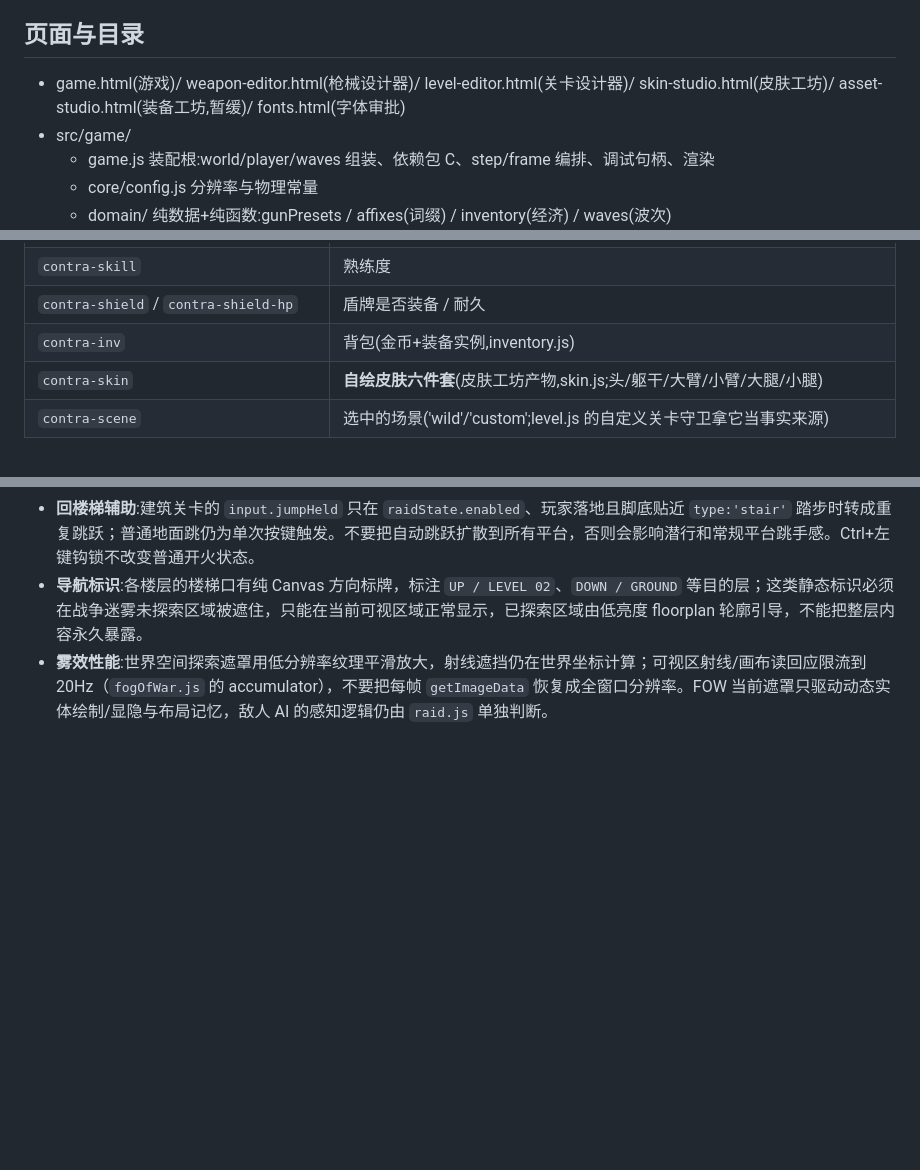
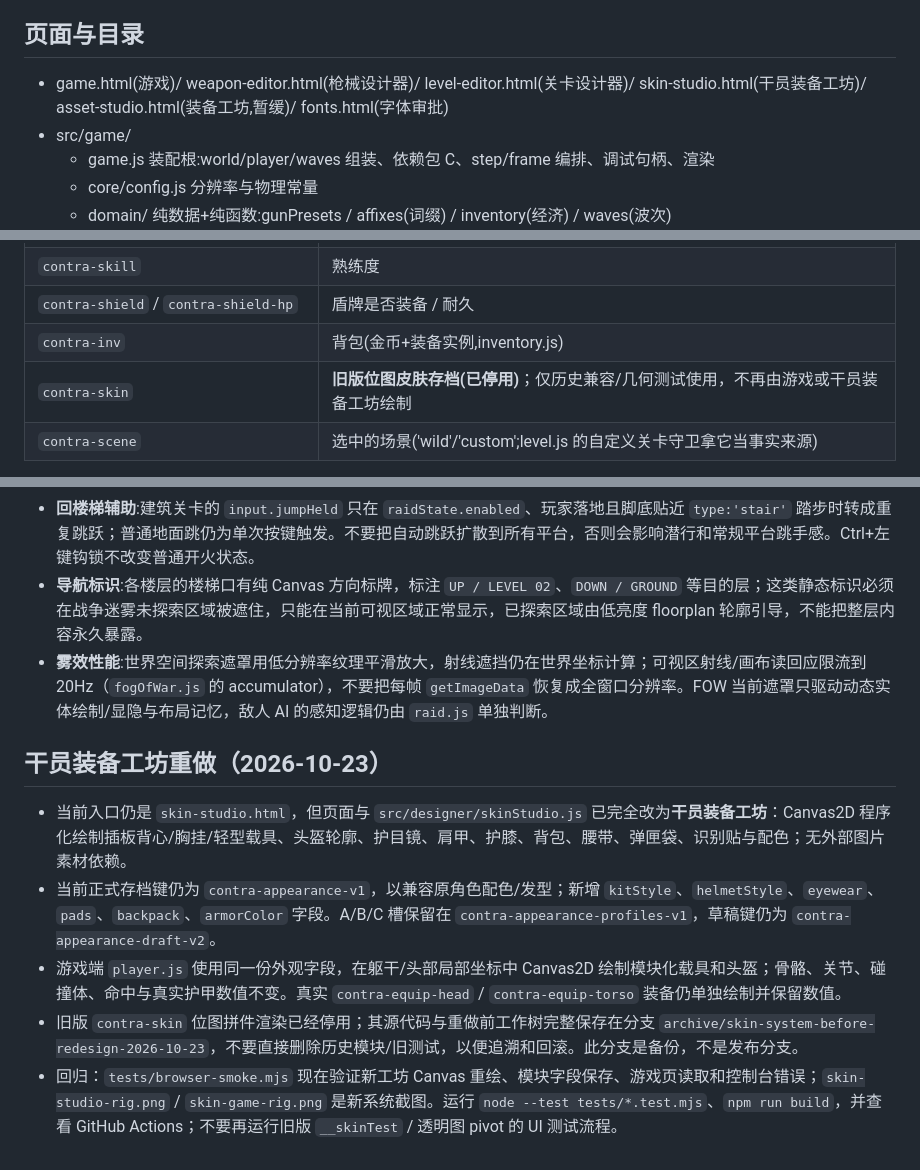
Before and after one commit to hejinlin0824/2ddoll-game, a Markdown page: AGENT.md, 3 parts joined by grey strips. GitHub-like rendering; blank space fills up the shorter version.

Commit message:
docs: record procedural operator armory redesign and legacy archive

```diff
--- a/AGENT.md
+++ b/AGENT.md
@@ -25,7 +25,7 @@
 ## 页面与目录
 
 - game.html(游戏)/ weapon-editor.html(枪械设计器)/ level-editor.html(关卡设计器)/
-  skin-studio.html(皮肤工坊)/ asset-studio.html(装备工坊,暂缓)/ fonts.html(字体审批)
+  skin-studio.html(干员装备工坊)/ asset-studio.html(装备工坊,暂缓)/ fonts.html(字体审批)
 - src/game/
   - game.js          装配根:world/player/waves 组装、依赖包 C、step/frame 编排、调试句柄、渲染
   - core/config.js   分辨率与物理常量
@@ -140,7 +140,7 @@ class,不写样式);设计令牌在 `:root`:--bg-0 #070b13 深钢蓝底 / --ambe
 | `contra-skill` | 熟练度 |
 | `contra-shield` / `contra-shield-hp` | 盾牌是否装备 / 耐久 |
 | `contra-inv` | 背包(金币+装备实例,inventory.js) |
-| `contra-skin` | **自绘皮肤六件套**(皮肤工坊产物,skin.js;头/躯干/大臂/小臂/大腿/小腿) |
+| `contra-skin` | **旧版位图皮肤存档(已停用)**；仅历史兼容/几何测试使用，不再由游戏或干员装备工坊绘制 |
 | `contra-scene` | 选中的场景('wild'/'custom';level.js 的自定义关卡守卫拿它当事实来源) |
 
 - 主武器:双手 IK 持枪,8.5 发/秒,弹 6→34 m/s,镜头微震;副武器手枪:单手 0.22m、4 发/秒。
@@ -636,3 +636,12 @@ class,不写样式);设计令牌在 `:root`:--bg-0 #070b13 深钢蓝底 / --ambe
 - **回楼梯辅助**:建筑关卡的 `input.jumpHeld` 只在 `raidState.enabled`、玩家落地且脚底贴近 `type:'stair'` 踏步时转成重复跳跃；普通地面跳仍为单次按键触发。不要把自动跳跃扩散到所有平台，否则会影响潜行和常规平台跳手感。Ctrl+左键钩锁不改变普通开火状态。
 - **导航标识**:各楼层的楼梯口有纯 Canvas 方向标牌，标注 `UP / LEVEL 02`、`DOWN / GROUND` 等目的层；这类静态标识必须在战争迷雾未探索区域被遮住，只能在当前可视区域正常显示，已探索区域由低亮度 floorplan 轮廓引导，不能把整层内容永久暴露。
 - **雾效性能**:世界空间探索遮罩用低分辨率纹理平滑放大，射线遮挡仍在世界坐标计算；可视区射线/画布读回应限流到 20Hz（`fogOfWar.js` 的 accumulator），不要把每帧 `getImageData` 恢复成全窗口分辨率。FOW 当前遮罩只驱动动态实体绘制/显隐与布局记忆，敌人 AI 的感知逻辑仍由 `raid.js` 单独判断。
+
+
+## 干员装备工坊重做（2026-10-23）
+
+- 当前入口仍是 `skin-studio.html`，但页面与 `src/designer/skinStudio.js` 已完全改为**干员装备工坊**：Canvas2D 程序化绘制插板背心/胸挂/轻型载具、头盔轮廓、护目镜、肩甲、护膝、背包、腰带、弹匣袋、识别贴与配色；无外部图片素材依赖。
+- 当前正式存档键仍为 `contra-appearance-v1`，以兼容原角色配色/发型；新增 `kitStyle`、`helmetStyle`、`eyewear`、`pads`、`backpack`、`armorColor` 字段。A/B/C 槽保留在 `contra-appearance-profiles-v1`，草稿键仍为 `contra-appearance-draft-v2`。
+- 游戏端 `player.js` 使用同一份外观字段，在躯干/头部局部坐标中 Canvas2D 绘制模块化载具和头盔；骨骼、关节、碰撞体、命中与真实护甲数值不变。真实 `contra-equip-head` / `contra-equip-torso` 装备仍单独绘制并保留数值。
+- 旧版 `contra-skin` 位图拼件渲染已经停用；其源代码与重做前工作树完整保存在分支 `archive/skin-system-before-redesign-2026-10-23`，不要直接删除历史模块/旧测试，以便追溯和回滚。此分支是备份，不是发布分支。
+- 回归：`tests/browser-smoke.mjs` 现在验证新工坊 Canvas 重绘、模块字段保存、游戏页读取和控制台错误；`skin-studio-rig.png` / `skin-game-rig.png` 是新系统截图。运行 `node --test tests/*.test.mjs`、`npm run build`，并查看 GitHub Actions；不要再运行旧版 `__skinTest` / 透明图 pivot 的 UI 测试流程。
```
